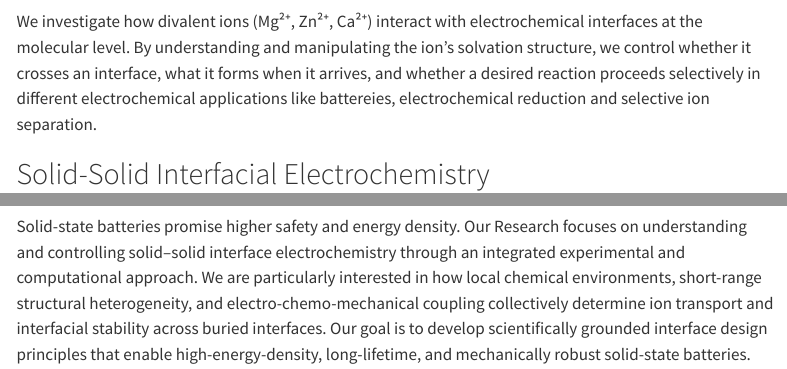
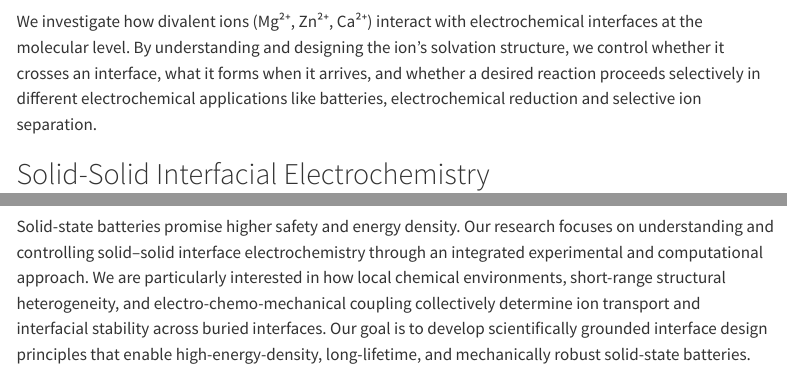
Before and after one commit to neverchangelc/ChangLi-IEELab-Westlake, a Quarto document (Research.qmd): the page in a window 1100 px wide, from 560 px down, and a second part further down, joined at a grey line. Rendered offline with R 4.5, knitr and Pandoc in place of Quarto, with nearby package versions; menus at the side of the page are left out.

Commit message:
ChangLi's Group at Westlake

```diff
--- a/Research.qmd
+++ b/Research.qmd
@@ -12,7 +12,7 @@ editor:
 <img src="images/Research/Solid-liquid.svg" class="research-image">
 
 
-We investigate how divalent ions (Mg²⁺, Zn²⁺, Ca²⁺) interact with electrochemical interfaces at the molecular level. By understanding and manipulating the ion's solvation structure, we control whether it crosses an interface, what it forms when it arrives, and whether a desired reaction proceeds selectively in different electrochemical applications like battereies, electrochemical reduction and selective ion separation.
+We investigate how divalent ions (Mg²⁺, Zn²⁺, Ca²⁺) interact with electrochemical interfaces at the molecular level. By understanding and designing the ion's solvation structure, we control whether it crosses an interface, what it forms when it arrives, and whether a desired reaction proceeds selectively in different electrochemical applications like batteries, electrochemical reduction and selective ion separation.
 
 <div class="research-text">
 
@@ -28,7 +28,7 @@ We investigate how divalent ions (Mg²⁺, Zn²⁺, Ca²⁺) interact with elect
 <img src="images/Research/Solid-solid.svg" class="research-image">
 
 
-Solid-state batteries promise higher safety and energy density. Our Research focuses on understanding and controlling solid–solid interface electrochemistry through an integrated experimental and computational approach. We are particularly interested in how local chemical environments, short-range structural heterogeneity, and electro-chemo-mechanical coupling collectively determine ion transport and interfacial stability across buried interfaces. Our goal is to develop scientifically grounded interface design principles that enable high-energy-density, long-lifetime, and mechanically robust solid-state batteries.
+Solid-state batteries promise higher safety and energy density. Our research focuses on understanding and controlling solid–solid interface electrochemistry through an integrated experimental and computational approach. We are particularly interested in how local chemical environments, short-range structural heterogeneity, and electro-chemo-mechanical coupling collectively determine ion transport and interfacial stability across buried interfaces. Our goal is to develop scientifically grounded interface design principles that enable high-energy-density, long-lifetime, and mechanically robust solid-state batteries.
 
 <div class="research-text">
 
```
Also changed, not shown: docs/search.json, 2 other files.
